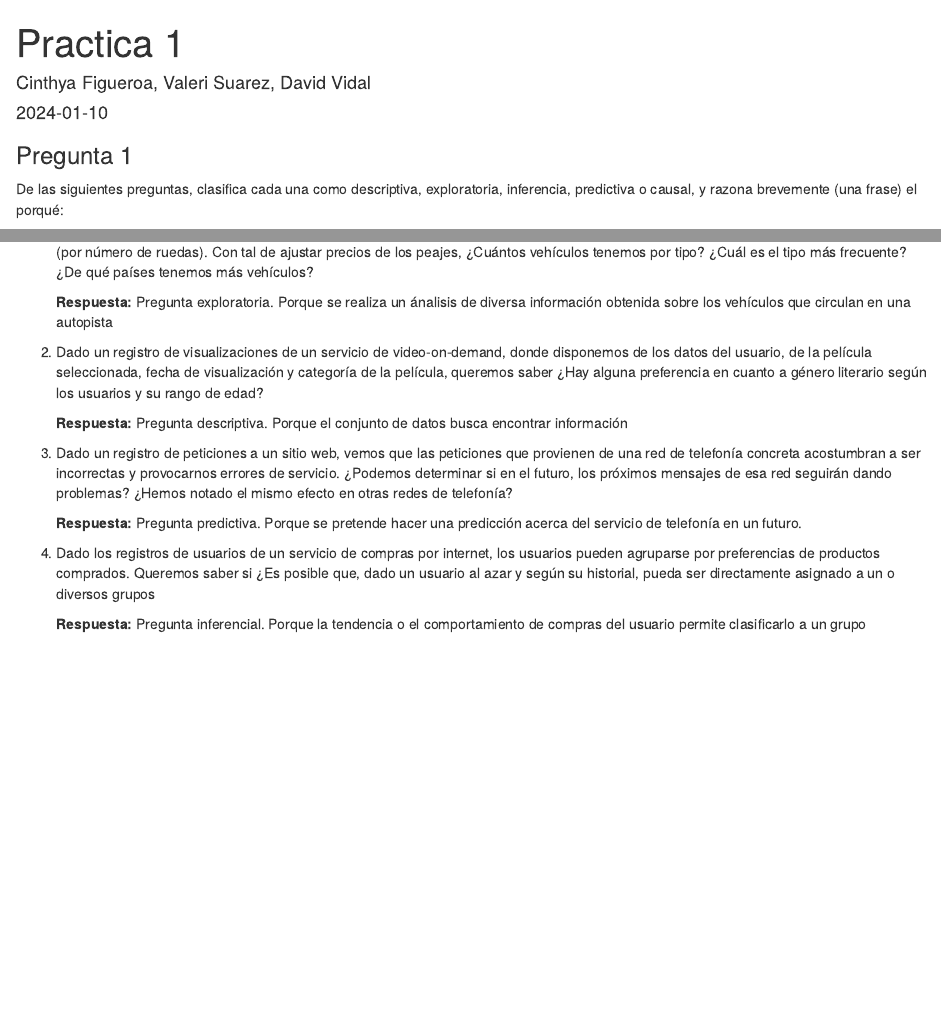
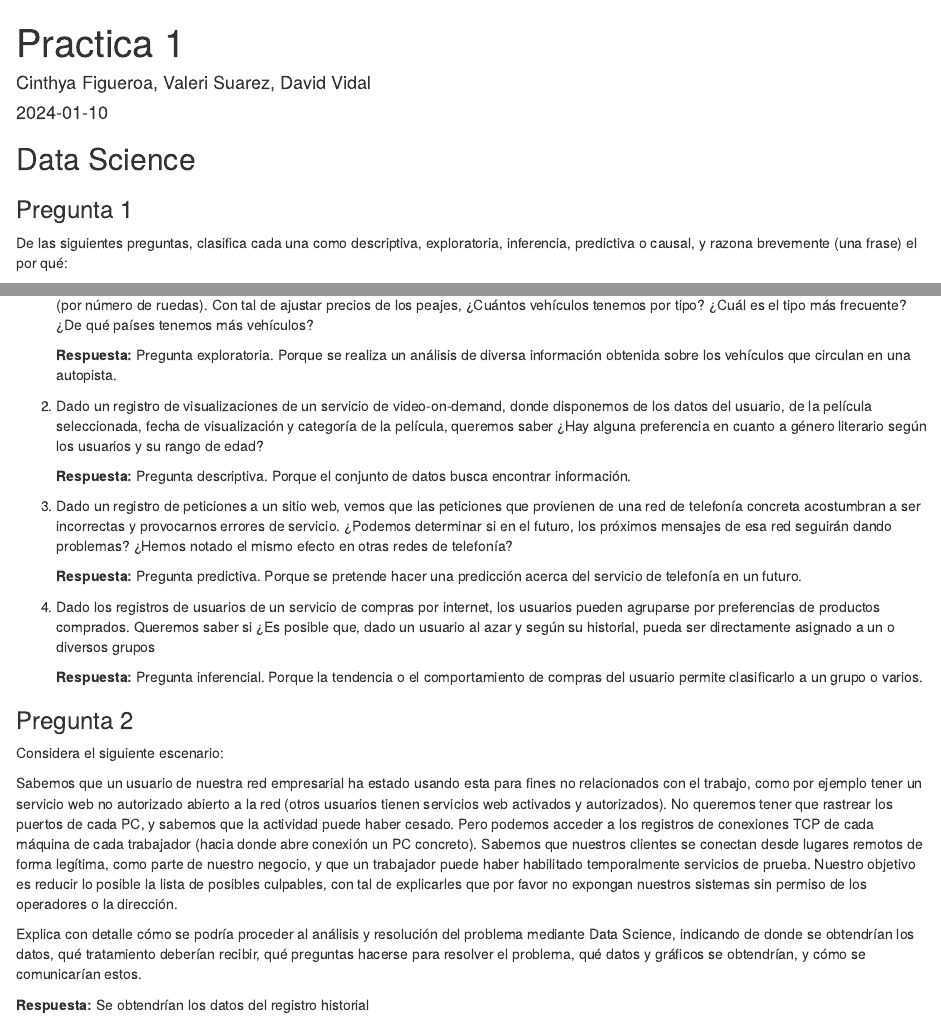
Before and after one commit to ciinthyaa/practica1, an R Markdown document (practicaDS.Rmd): the page in a window 1100 px wide, from its top, and a second part further down, joined at a grey line. The pictures show the output file practicaDS.html that the author committed with the source, opened offline.

Commit message:
Parte 2 Introducción a R

```diff
--- a/practicaDS.Rmd
+++ b/practicaDS.Rmd
@@ -54,4 +56,31 @@ frase) el por qué:
     asignado a un o diversos grupos
 
     **Respuesta:** Pregunta inferencial. Porque la tendencia o el
-    comportamiento de compras del usuario permite clasificarlo a un grupo o varios.
+    comportamiento de compras del usuario permite clasificarlo a un
+    grupo o varios.
+
+### Pregunta 2
+
+Considera el siguiente escenario:
+
+Sabemos que un usuario de nuestra red empresarial ha estado usando esta
+para fines no relacionados con el trabajo, como por ejemplo tener un
+servicio web no autorizado abierto a la red (otros usuarios tienen
+servicios web activados y autorizados). No queremos tener que rastrear
+los puertos de cada PC, y sabemos que la actividad puede haber cesado.
+Pero podemos acceder a los registros de conexiones TCP de cada máquina
+de cada trabajador (hacia donde abre conexión un PC concreto). Sabemos
+que nuestros clientes se conectan desde lugares remotos de forma
+legítima, como parte de nuestro negocio, y que un trabajador puede haber
+habilitado temporalmente servicios de prueba. Nuestro objetivo es
+reducir lo posible la lista de posibles culpables, con tal de
+explicarles que por favor no expongan nuestros sistemas sin permiso de
+los operadores o la dirección.
+
+Explica con detalle cómo se podría proceder al análisis y resolución del
+problema mediante Data Science, indicando de donde se obtendrían los
+datos, qué tratamiento deberían recibir, qué preguntas hacerse para
+resolver el problema, qué datos y gráficos se obtendrían, y cómo se
+comunicarían estos.
+
+**Respuesta:** Se obtendrían los datos del registro historial
```
Also changed, not shown: practicaDS.html, practicaDS.Rmd (56 more changed lines).
